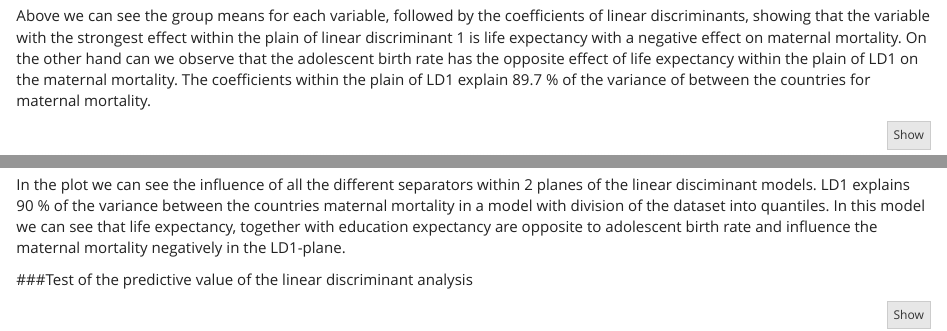
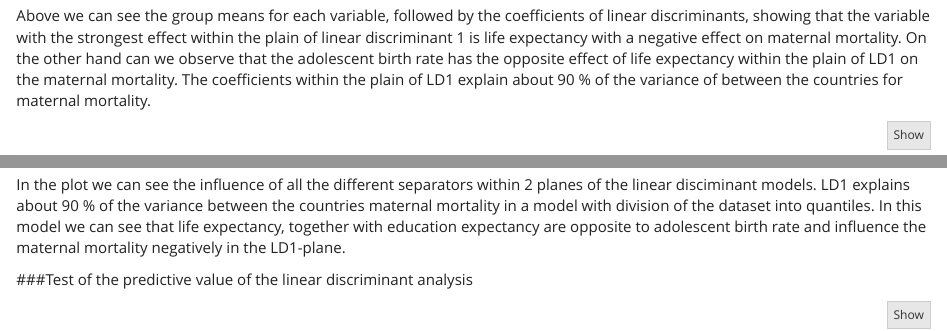
Before and after one commit to Sandeke/IODS-final, an R Markdown document (index.Rmd): the page in a window 1100 px wide, from 9170 px down, and a second part further down, joined at a grey line. Rendered offline with R 4.5, knitr and Pandoc, with nearby package versions; code that draws random numbers runs with fixed seeds of ours.

Commit message:
correction
Minor correction2

````diff
--- a/index.Rmd
+++ b/index.Rmd
@@ -231,7 +231,7 @@ lda.fit <- lda(mortality ~ ., data = train)
 lda.fit
 ```
 
-Above we can see the group means for each variable, followed by the coefficients of linear discriminants, showing that the variable with the strongest effect within the plain of linear discriminant 1 is life expectancy with a negative effect on maternal mortality. On the other hand can we observe that the adolescent birth rate has the opposite effect of life expectancy within the plain of LD1 on the maternal mortality. The coefficients within the plain of LD1 explain 89.7 % of the variance of between the countries for maternal mortality.
+Above we can see the group means for each variable, followed by the coefficients of linear discriminants, showing that the variable with the strongest effect within the plain of linear discriminant 1 is life expectancy with a negative effect on maternal mortality. On the other hand can we observe that the adolescent birth rate has the opposite effect of life expectancy within the plain of LD1 on the maternal mortality. The coefficients within the plain of LD1 explain about 90 % of the variance of between the countries for maternal mortality.
 
 ```{r fig.height=7, fig.width=11}
 # the function for lda biplot arrows
@@ -252,7 +252,7 @@ plot(lda.fit , dimen = 2, pch = classes)
 lda.arrows(lda.fit, myscale = 2)
 ```
 
-In the plot we can see the influence of all the different separators within 2 planes of the linear disciminant models. LD1 explains 90 % of the variance between the countries maternal mortality in a model with division of the dataset into quantiles. In this model we can see that life expectancy, together with education expectancy are opposite to adolescent birth rate and influence the maternal mortality negatively in the LD1-plane.
+In the plot we can see the influence of all the different separators within 2 planes of the linear disciminant models. LD1 explains about 90 % of the variance between the countries maternal mortality in a model with division of the dataset into quantiles. In this model we can see that life expectancy, together with education expectancy are opposite to adolescent birth rate and influence the maternal mortality negatively in the LD1-plane.
 
 ###Test of the predictive value of the linear discriminant analysis
 
````
Also changed, not shown: index.html.
